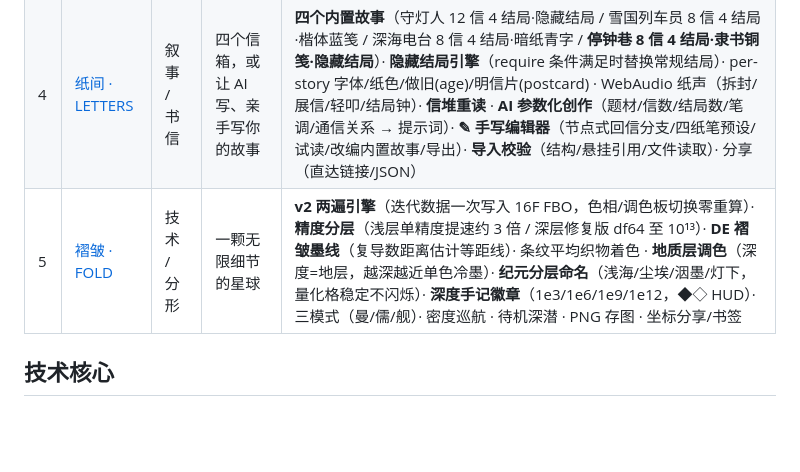
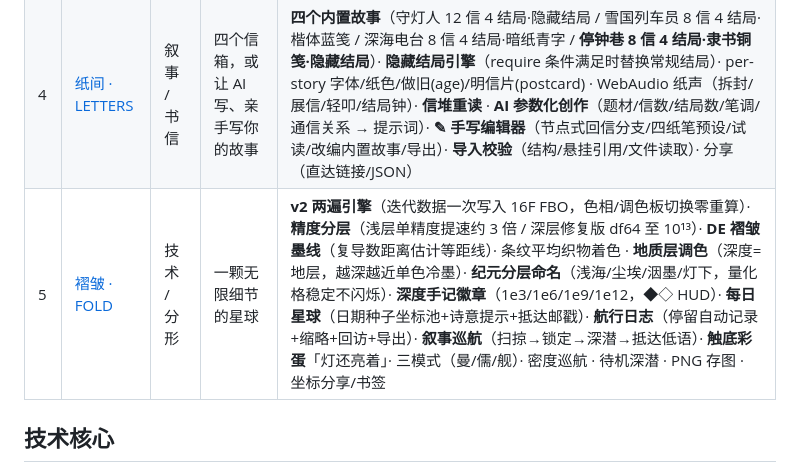
Before and after one commit to jfg-jfg/collected-wonders, a Markdown page: README.md, the part around the change. Rendered like a GitHub page; blank space fills up the shorter version.

Commit message:
docs: README 褶皱行补 Phase 3 能力
Co-Authored-By: Claude Fable 5 <noreply@anthropic.com>

```diff
--- a/README.md
+++ b/README.md
@@ -19,7 +19,7 @@
 | 2 | [回声 · ECHO](echo/index.html) | 游戏 / 解谜 | 无光迷宫中，以回声照亮前路 | **主线十二层**（六种结构风格：柱阵/梳齿/蜂巢/迷津/螺旋/沉街，全部经 BFS 结构验证；九层沉城 + 三层登塔终章「灯室/油路/天光」——与纸间《守灯人》同一座灯塔）· **守灯人日记叙事**（碎片台词随层递进，末页署名周远）· **游魂 AI v3**（BFS 最短路集合 + 评分走位：永不堵死必经之路、趋声而行、可声东击西）· 壁龛躲避 · 余像/尾迹 · 11 成就墙 · 每日深潜 · 无尽下潜 · **造井编辑器**（自定义尺寸+碎片台词+JSON 关卡码）· 小地图 · 近距低鸣 |
 | 3 | [造境 · SCAPE](scape/index.html) | 工具 / 声景 | 声画同源的环境生成器 | **十声道**（雨/风/篝火/溪流/夜虫/雷/鸟鸣/远钟/雪/落花，全部纯数学合成：夜虫为脉冲串振翅、远钟为六分音非谐波、雷先闪后响）· **昼夜系统**（SKY 关键帧插值 + 日月轨道 + 月相 + 日/月光路水面反光）· **山/海/城三主题**（远寺敲钟暖光/城市夜窗/海面波纹）· **萤火·飞鸟·闪电·流星·极光·太阳雨彩虹**（随声道与时辰联动）· **时光流转**（24h≈4min）· **心境随机**（7 种）· **#w= 场景分享链接** · **webm 音画录制** · **睡眠渐弱定时** · 声道 LED · 状态持久化 |
 | 4 | [纸间 · LETTERS](letters/index.html) | 叙事 / 书信 | 四个信箱，或让 AI 写、亲手写你的故事 | **四个内置故事**（守灯人 12 信 4 结局·隐藏结局 / 雪国列车员 8 信 4 结局·楷体蓝笺 / 深海电台 8 信 4 结局·暗纸青字 / **停钟巷 8 信 4 结局·隶书铜笺·隐藏结局**）· **隐藏结局引擎**（require 条件满足时替换常规结局）· per-story 字体/纸色/做旧(age)/明信片(postcard) · WebAudio 纸声（拆封/展信/轻叩/结局钟）· **信堆重读** · **AI 参数化创作**（题材/信数/结局数/笔调/通信关系 → 提示词）· **✎ 手写编辑器**（节点式回信分支/四纸笔预设/试读/改编内置故事/导出）· **导入校验**（结构/悬挂引用/文件读取）· 分享（直达链接/JSON） |
-| 5 | [褶皱 · FOLD](fold/index.html) | 技术 / 分形 | 一颗无限细节的星球 | **v2 两遍引擎**（迭代数据一次写入 16F FBO，色相/调色板切换零重算）· **精度分层**（浅层单精度提速约 3 倍 / 深层修复版 df64 至 10¹³）· **DE 褶皱墨线**（复导数距离估计等距线）· 条纹平均织物着色 · **地质层调色**（深度=地层，越深越近单色冷墨）· **纪元分层命名**（浅海/尘埃/洇墨/灯下，量化格稳定不闪烁）· **深度手记徽章**（1e3/1e6/1e9/1e12，◆◇ HUD）· 三模式（曼/儒/舰）· 密度巡航 · 待机深潜 · PNG 存图 · 坐标分享/书签 |
+| 5 | [褶皱 · FOLD](fold/index.html) | 技术 / 分形 | 一颗无限细节的星球 | **v2 两遍引擎**（迭代数据一次写入 16F FBO，色相/调色板切换零重算）· **精度分层**（浅层单精度提速约 3 倍 / 深层修复版 df64 至 10¹³）· **DE 褶皱墨线**（复导数距离估计等距线）· 条纹平均织物着色 · **地质层调色**（深度=地层，越深越近单色冷墨）· **纪元分层命名**（浅海/尘埃/洇墨/灯下，量化格稳定不闪烁）· **深度手记徽章**（1e3/1e6/1e9/1e12，◆◇ HUD）· **每日星球**（日期种子坐标池+诗意提示+抵达邮戳）· **航行日志**（停留自动记录+缩略+回访+导出）· **叙事巡航**（扫掠→锁定→深潜→抵达低语）· **触底彩蛋**「灯还亮着」· 三模式（曼/儒/舰）· 密度巡航 · 待机深潜 · PNG 存图 · 坐标分享/书签 |
 
 ## 技术核心
 
```
